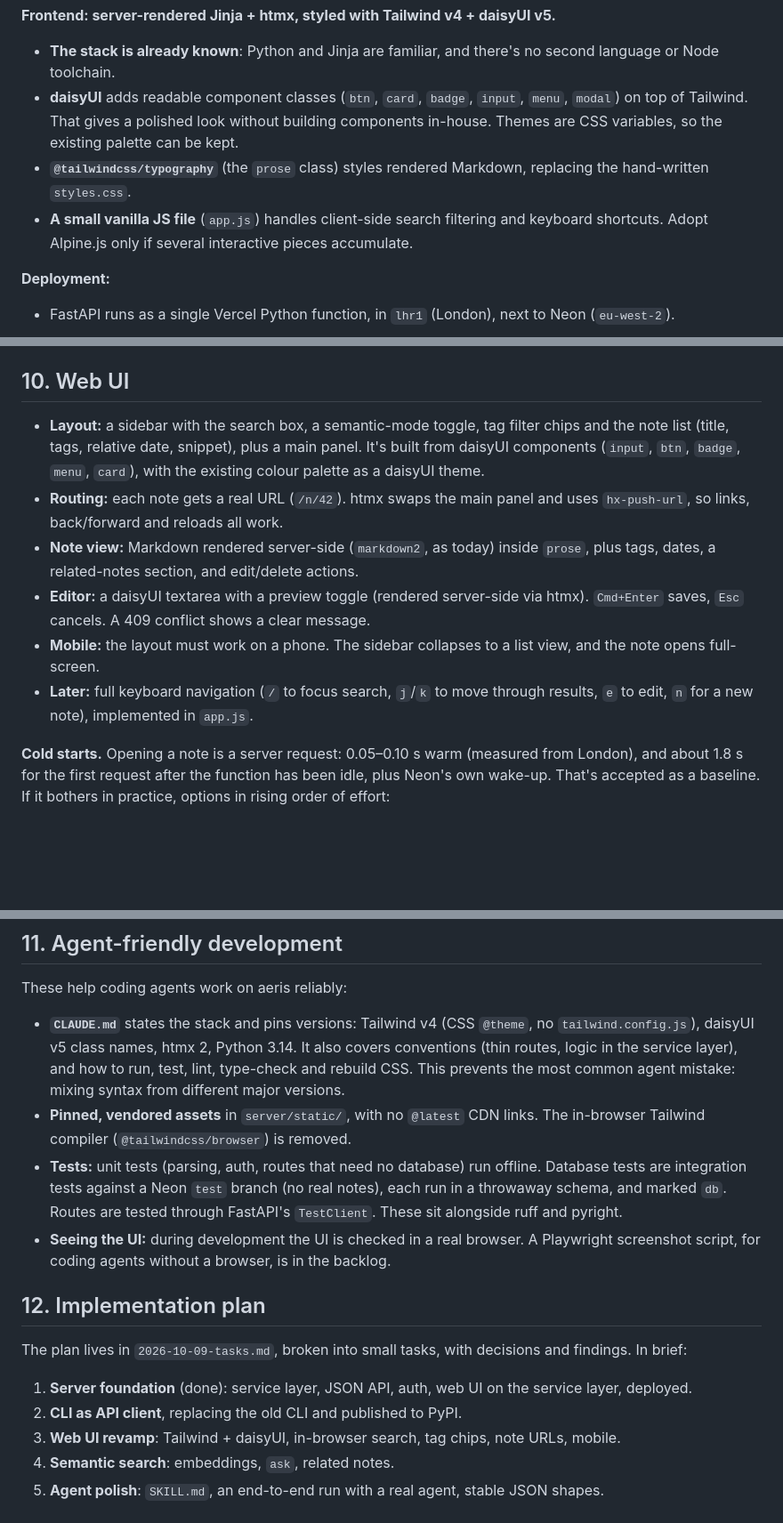
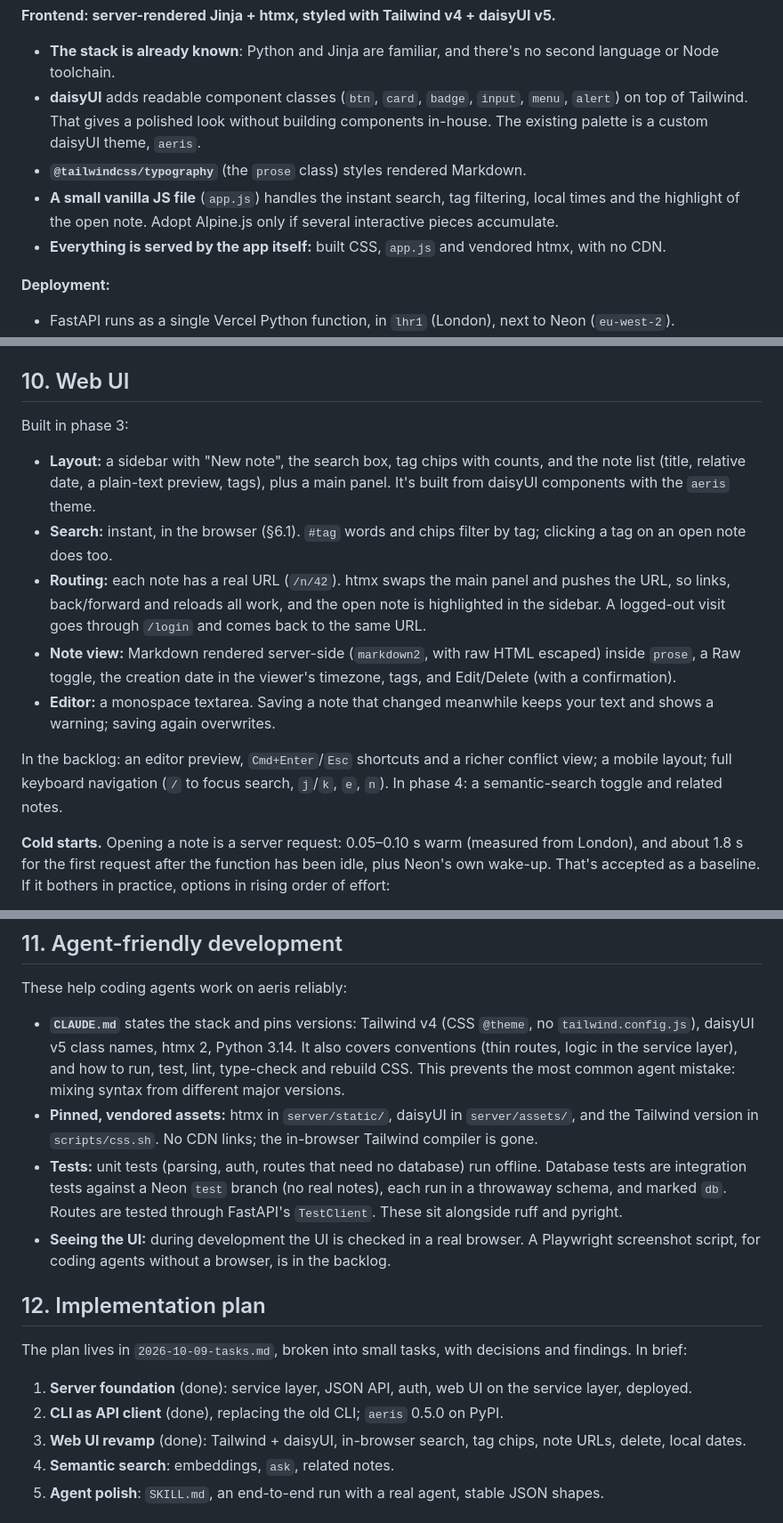
Before and after one commit to lucasmaystre/aeris, a Markdown page: docs/2026-10-09-design.md, 3 parts joined by grey strips. Shown at 89% size. GitHub-like rendering; blank space fills up the shorter version.

Commit message:
Wrap up phase 3: sync the design doc, move editor extras and mobile to the backlog (task 3.9).
Co-Authored-By: Claude Opus 5.5 <noreply@anthropic.com>

```diff
--- a/docs/2026-10-09-design.md
+++ b/docs/2026-10-09-design.md
@@ -47,9 +47,10 @@ Non-goals for now: multiple users, `[[id]]` links between notes, pinning/starrin
 **Frontend: server-rendered Jinja + htmx, styled with Tailwind v4 + daisyUI v5.**
 
 - **The stack is already known**: Python and Jinja are familiar, and there's no second language or Node toolchain.
-- **daisyUI** adds readable component classes (`btn`, `card`, `badge`, `input`, `menu`, `modal`) on top of Tailwind. That gives a polished look without building components in-house. Themes are CSS variables, so the existing palette can be kept.
-- **`@tailwindcss/typography`** (the `prose` class) styles rendered Markdown, replacing the hand-written `styles.css`.
-- **A small vanilla JS file** (`app.js`) handles client-side search filtering and keyboard shortcuts. Adopt Alpine.js only if several interactive pieces accumulate.
+- **daisyUI** adds readable component classes (`btn`, `card`, `badge`, `input`, `menu`, `alert`) on top of Tailwind. That gives a polished look without building components in-house. The existing palette is a custom daisyUI theme, `aeris`.
+- **`@tailwindcss/typography`** (the `prose` class) styles rendered Markdown.
+- **A small vanilla JS file** (`app.js`) handles the instant search, tag filtering, local times and the highlight of the open note. Adopt Alpine.js only if several interactive pieces accumulate.
+- **Everything is served by the app itself:** built CSS, `app.js` and vendored htmx, with no CDN.
 
 **Deployment:**
 
@@ -239,12 +241,15 @@ aeris reindex
 
 ## 10. Web UI
 
-- **Layout:** a sidebar with the search box, a semantic-mode toggle, tag filter chips and the note list (title, tags, relative date, snippet), plus a main panel. It's built from daisyUI components (`input`, `btn`, `badge`, `menu`, `card`), with the existing colour palette as a daisyUI theme.
-- **Routing:** each note gets a real URL (`/n/42`). htmx swaps the main panel and uses `hx-push-url`, so links, back/forward and reloads all work.
-- **Note view:** Markdown rendered server-side (`markdown2`, as today) inside `prose`, plus tags, dates, a related-notes section, and edit/delete actions.
-- **Editor:** a daisyUI textarea with a preview toggle (rendered server-side via htmx). `Cmd+Enter` saves, `Esc` cancels. A 409 conflict shows a clear message.
-- **Mobile:** the layout must work on a phone. The sidebar collapses to a list view, and the note opens full-screen.
-- **Later:** full keyboard navigation (`/` to focus search, `j`/`k` to move through results, `e` to edit, `n` for a new note), implemented in `app.js`.
+Built in phase 3:
+
+- **Layout:** a sidebar with "New note", the search box, tag chips with counts, and the note list (title, relative date, a plain-text preview, tags), plus a main panel. It's built from daisyUI components with the `aeris` theme.
+- **Search:** instant, in the browser (§6.1). `#tag` words and chips filter by tag; clicking a tag on an open note does too.
+- **Routing:** each note has a real URL (`/n/42`). htmx swaps the main panel and pushes the URL, so links, back/forward and reloads all work, and the open note is highlighted in the sidebar. A logged-out visit goes through `/login` and comes back to the same URL.
+- **Note view:** Markdown rendered server-side (`markdown2`, with raw HTML escaped) inside `prose`, a Raw toggle, the creation date in the viewer's timezone, tags, and Edit/Delete (with a confirmation).
+- **Editor:** a monospace textarea. Saving a note that changed meanwhile keeps your text and shows a warning; saving again overwrites.
+
+In the backlog: an editor preview, `Cmd+Enter`/`Esc` shortcuts and a richer conflict view; a mobile layout; full keyboard navigation (`/` to focus search, `j`/`k`, `e`, `n`). In phase 4: a semantic-search toggle and related notes.
 
 **Cold starts.** Opening a note is a server request: 0.05–0.10 s warm (measured from London), and about 1.8 s for the first request after the function has been idle, plus Neon's own wake-up. That's accepted as a baseline. If it bothers in practice, options in rising order of effort:
 
@@ -257,7 +262,7 @@ aeris reindex
 These help coding agents work on aeris reliably:
 
 - **`CLAUDE.md`** states the stack and pins versions: Tailwind v4 (CSS `@theme`, no `tailwind.config.js`), daisyUI v5 class names, htmx 2, Python 3.14. It also covers conventions (thin routes, logic in the service layer), and how to run, test, lint, type-check and rebuild CSS. This prevents the most common agent mistake: mixing syntax from different major versions.
-- **Pinned, vendored assets** in `server/static/`, with no `@latest` CDN links. The in-browser Tailwind compiler (`@tailwindcss/browser`) is removed.
+- **Pinned, vendored assets:** htmx in `server/static/`, daisyUI in `server/assets/`, and the Tailwind version in `scripts/css.sh`. No CDN links; the in-browser Tailwind compiler is gone.
 - **Tests:** unit tests (parsing, auth, routes that need no database) run offline. Database tests are integration tests against a Neon `test` branch (no real notes), each run in a throwaway schema, and marked `db`. Routes are tested through FastAPI's `TestClient`. These sit alongside ruff and pyright.
 - **Seeing the UI:** during development the UI is checked in a real browser. A Playwright screenshot script, for coding agents without a browser, is in the backlog.
 
@@ -266,8 +271,8 @@ These help coding agents work on aeris reliably:
 The plan lives in `2026-10-09-tasks.md`, broken into small tasks, with decisions and findings. In brief:
 
 1. **Server foundation** (done): service layer, JSON API, auth, web UI on the service layer, deployed.
-2. **CLI as API client**, replacing the old CLI and published to PyPI.
-3. **Web UI revamp**: Tailwind + daisyUI, in-browser search, tag chips, note URLs, mobile.
+2. **CLI as API client** (done), replacing the old CLI; `aeris` 0.5.0 on PyPI.
+3. **Web UI revamp** (done): Tailwind + daisyUI, in-browser search, tag chips, note URLs, delete, local dates.
 4. **Semantic search**: embeddings, `ask`, related notes.
 5. **Agent polish**: `SKILL.md`, an end-to-end run with a real agent, stable JSON shapes.
 
```
Also changed, not shown: other parts of docs/2026-10-09-design.md (+4 -3 lines), docs/2026-10-09-tasks.md (+4 -2 lines).
